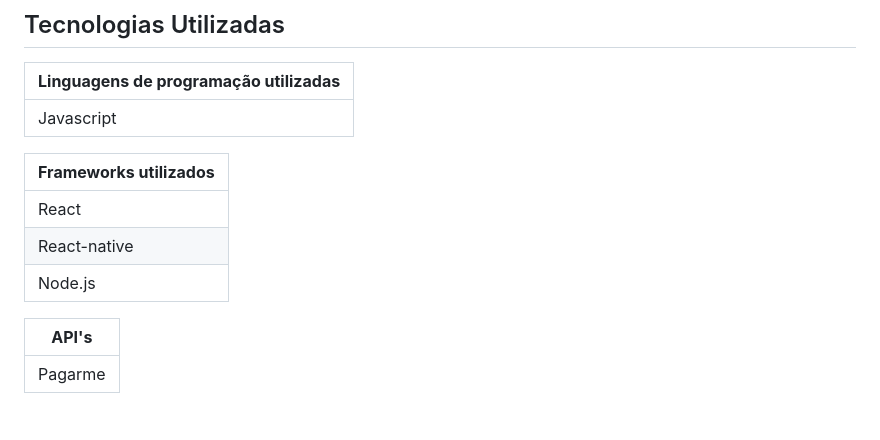
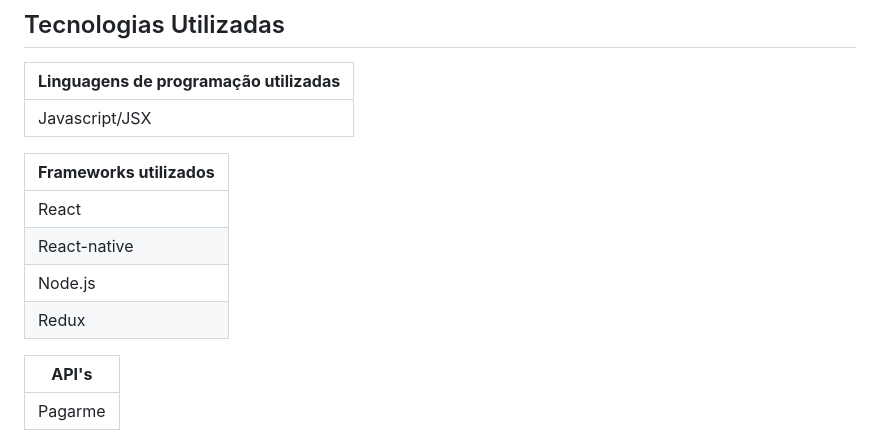
Before and after one commit to ICEI-PUC-Minas-PMV-ADS/pmv-ads-2023-2-e3-proj-mov-t4-pmv-ads-2023-2-e3-proj-movt4-time4-aj, a Markdown page: docs/05-Arquitetura da Solução.md, the part around the change. GitHub-like rendering; blank space fills up the shorter version.

```diff
--- a/docs/05-Arquitetura da Solução.md
+++ b/docs/05-Arquitetura da Solução.md
@@ -31,13 +31,14 @@ Entregar um arquivo banco.sql contendo os scripts de criação das tabelas do ba
 
 |**Linguagens de programação utilizadas**|
 |----------------------------------------|
-|Javascript|
+|Javascript/JSX|
 
 |**Frameworks utilizados**|
 |----------------------------------------|
 |React|
 |React-native|
 |Node.js|
+|Redux|
 
 |**API's**|
 |------------------|
```
